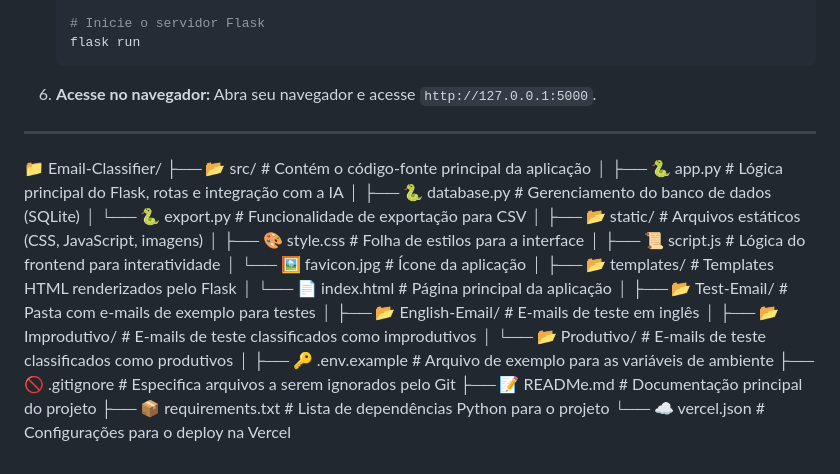
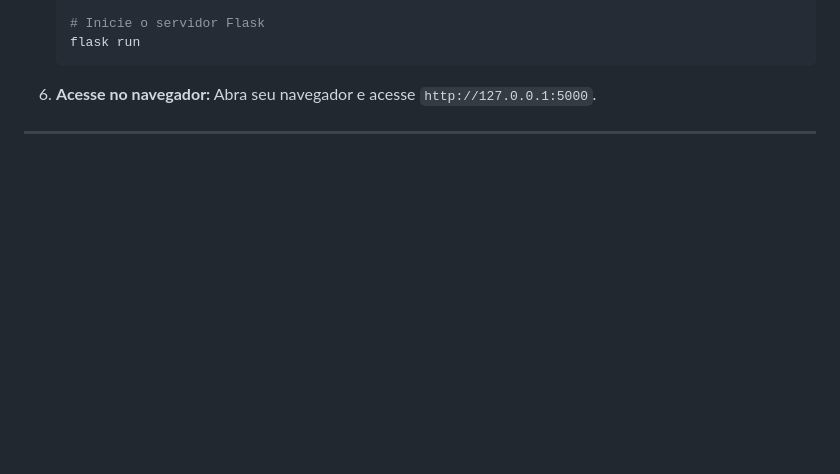
Before and after one commit to viniciusdiller/ProjetoAutoU, a Markdown page: READMe.md, the part around the change. Rendered like a GitHub page; blank space fills up the shorter version.

```diff
--- a/READMe.md
+++ b/READMe.md
@@ -87,28 +87,3 @@ Siga os passos abaixo para ter o projeto rodando na sua máquina.
     Abra seu navegador e acesse `http://127.0.0.1:5000`.
 
 ---
-
-📁 Email-Classifier/
-├── 📂 src/                     # Contém o código-fonte principal da aplicação
-│   ├── 🐍 app.py             # Lógica principal do Flask, rotas e integração com a IA
-│   ├── 🐍 database.py        # Gerenciamento do banco de dados (SQLite)
-│   └── 🐍 export.py          # Funcionalidade de exportação para CSV
-│
-├── 📂 static/                  # Arquivos estáticos (CSS, JavaScript, imagens)
-│   ├── 🎨 style.css          # Folha de estilos para a interface
-│   ├── 📜 script.js          # Lógica do frontend para interatividade
-│   └── 🖼️ favicon.jpg        # Ícone da aplicação
-│
-├── 📂 templates/               # Templates HTML renderizados pelo Flask
-│   └── 📄 index.html         # Página principal da aplicação
-│
-├── 📂 Test-Email/              # Pasta com e-mails de exemplo para testes
-│   ├── 📂 English-Email/     # E-mails de teste em inglês
-│   ├── 📂 Improdutivo/       # E-mails de teste classificados como improdutivos
-│   └── 📂 Produtivo/         # E-mails de teste classificados como produtivos
-│
-├── 🔑 .env.example             # Arquivo de exemplo para as variáveis de ambiente
-├── 🚫 .gitignore               # Especifica arquivos a serem ignorados pelo Git
-├── 📝 READMe.md                # Documentação principal do projeto
-├── 📦 requirements.txt         # Lista de dependências Python para o projeto
-└── ☁️ vercel.json              # Configurações para o deploy na Vercel
```
